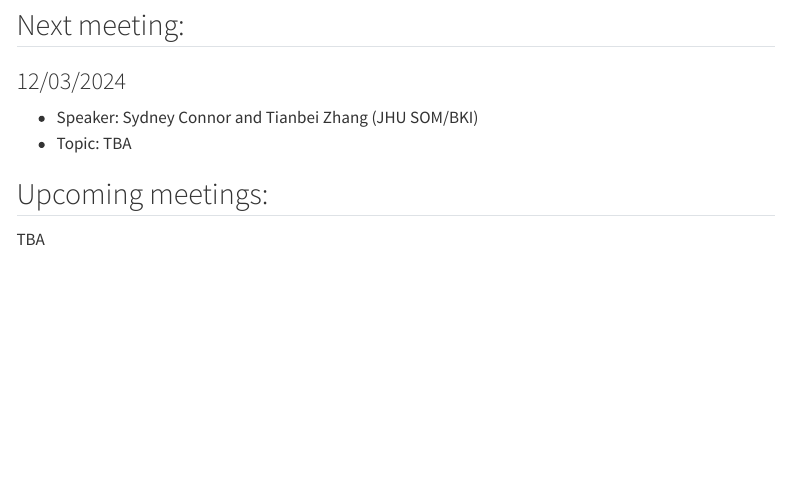
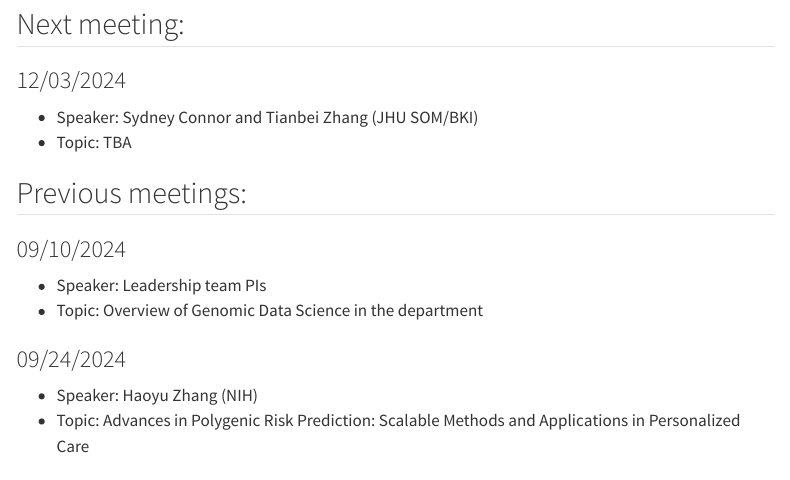
Before and after one commit to jhugenomicdatascience/jhugenomicdatascience.github.io, a Quarto document (meeting_schedule.qmd): the page in a window 1100 px wide, from 840 px down before the commit and from 80 px down after it, so that both start at the same text. Rendered offline with R 4.5, knitr and Pandoc in place of Quarto, with nearby package versions; menus at the side of the page are left out.

Commit message:
Update meeting_schedule.qmd

```diff
--- a/meeting_schedule.qmd
+++ b/meeting_schedule.qmd
@@ -5,6 +5,11 @@ format:
         toc: true
         toc-depth: 2
 ---
+
+## Next meeting:
+### 12/03/2024
+*    Speaker: Sydney Connor and Tianbei Zhang (JHU SOM/BKI)
+*    Topic: TBA
 
 ## Previous meetings:
 ### 09/10/2024
@@ -30,11 +35,3 @@ format:
 ### 11/19/2024
 *    Speaker: Kasper Hansen
 *    Topic: RMA
-
-## Next meeting:
-### 12/03/2024
-*    Speaker: Sydney Connor and Tianbei Zhang (JHU SOM/BKI)
-*    Topic: TBA
-
-## Upcoming meetings:
-TBA
```
